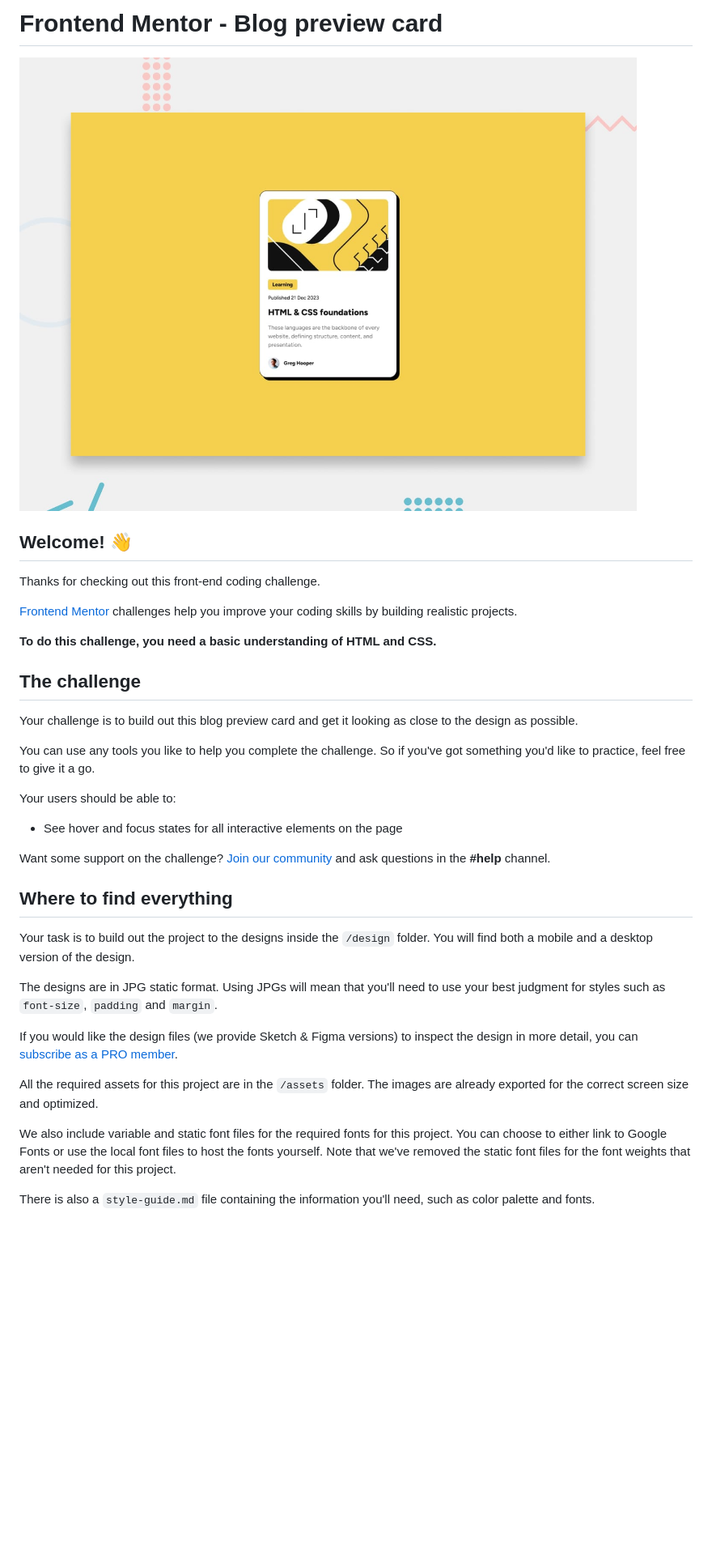
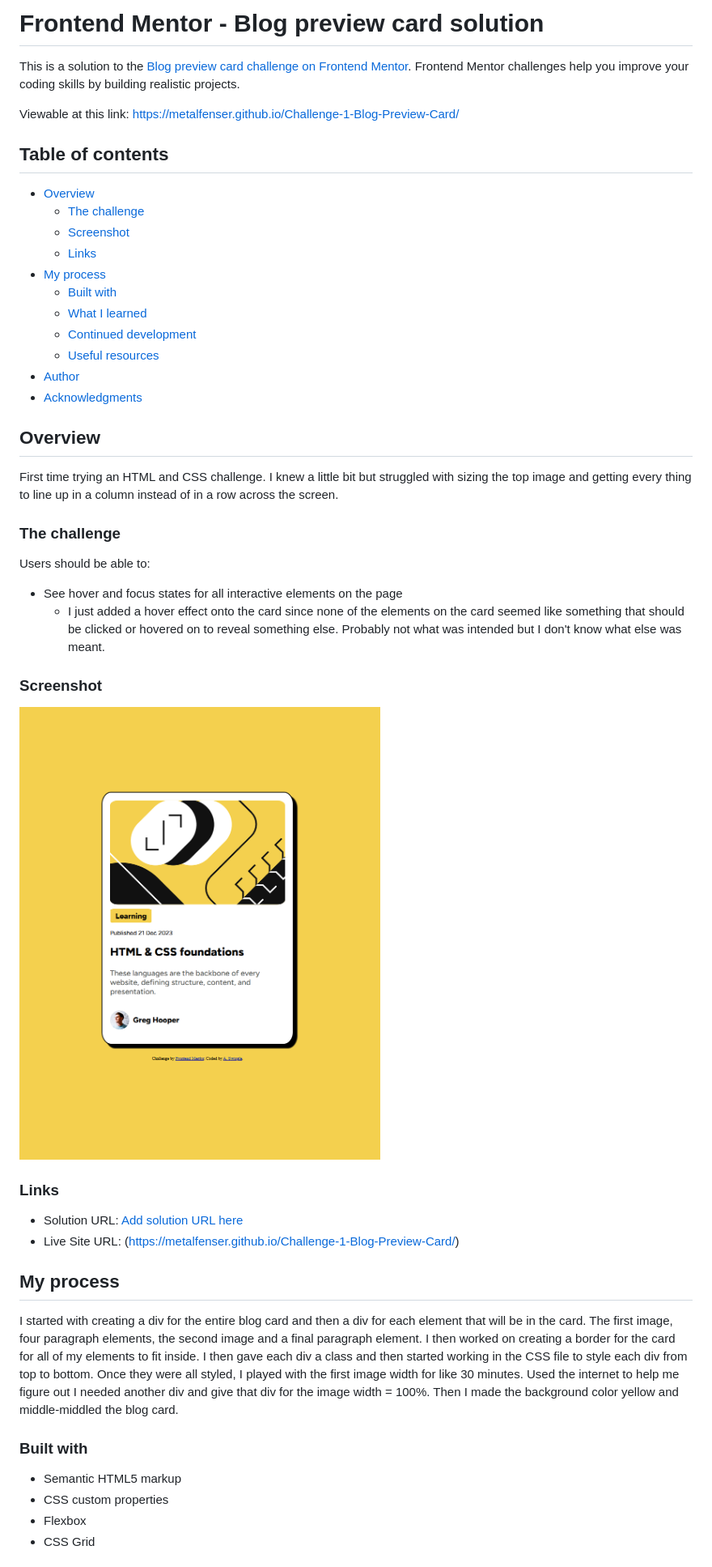
Before and after one commit to metalfenser/Challenge-1-Blog-Preview-Card, a Markdown page: README.md, the part around the change printed below. Shown: that part at 81% size. Drawn GitHub-style; pictures changed too: Screenshot-my-solution.png (added); blank space fills up the shorter version.

Commit message:
Updated README + Screenshot
Created my own README and uploaded a screenshot of the solution I did

```diff
--- a/README.md
+++ b/README.md
@@ -1,38 +1,51 @@
-# Frontend Mentor - Blog preview card
+# Frontend Mentor - Blog preview card solution
 
-![Design preview for the Blog preview card coding challenge](./preview.jpg)
+This is a solution to the [Blog preview card challenge on Frontend Mentor](https://www.frontendmentor.io/challenges/blog-preview-card-ckPaj01IcS). Frontend Mentor challenges help you improve your coding skills by building realistic projects.
 
-## Welcome! 👋
+Viewable at this link: https://metalfenser.github.io/Challenge-1-Blog-Preview-Card/
 
-Thanks for checking out this front-end coding challenge.
+## Table of contents
 
-[Frontend Mentor](https://www.frontendmentor.io) challenges help you improve your coding skills by building realistic projects.
+- [Overview](#overview)
+  - [The challenge](#the-challenge)
+  - [Screenshot](#screenshot)
+  - [Links](#links)
+- [My process](#my-process)
+  - [Built with](#built-with)
+  - [What I learned](#what-i-learned)
+  - [Continued development](#continued-development)
+  - [Useful resources](#useful-resources)
+- [Author](#author)
+- [Acknowledgments](#acknowledgments)
 
-**To do this challenge, you need a basic understanding of HTML and CSS.**
+## Overview
 
-## The challenge
+First time trying an HTML and CSS challenge. I knew a little bit but struggled with sizing the top image and getting every thing to line up in a column instead of in a row across the screen.
 
-Your challenge is to build out this blog preview card and get it looking as close to the design as possible.
+### The challenge
 
-You can use any tools you like to help you complete the challenge. So if you've got something you'd like to practice, feel free to give it a go.
-
-Your users should be able to:
+Users should be able to:
 
 - See hover and focus states for all interactive elements on the page
+  - I just added a hover effect onto the card since none of the elements on the card seemed like something that should be clicked or hovered on to reveal something else. Probably not what was intended but I don't know what else was meant.
 
-Want some support on the challenge? [Join our community](https://www.frontendmentor.io/community) and ask questions in the **#help** channel.
+### Screenshot
 
-## Where to find everything
+![](./Screenshot-my-solution.png)
 
-Your task is to build out the project to the designs inside the `/design` folder. You will find both a mobile and a desktop version of the design.
+### Links
 
-The designs are in JPG static format. Using JPGs will mean that you'll need to use your best judgment for styles such as `font-size`, `padding` and `margin`.
+- Solution URL: [Add solution URL here](https://your-solution-url.com)
+- Live Site URL: (https://metalfenser.github.io/Challenge-1-Blog-Preview-Card/)
 
-If you would like the design files (we provide Sketch & Figma versions) to inspect the design in more detail, you can [subscribe as a PRO member](https://www.frontendmentor.io/pro).
+## My process
 
-All the required assets for this project are in the `/assets` folder. The images are already exported for the correct screen size and optimized.
+I started with creating a div for the entire blog card and then a div for each element that will be in the card. The first image, four paragraph elements, the second image and a final paragraph element. I then worked on creating a border for the card for all of my elements to fit inside. I then gave each div a class and then started working in the CSS file to style each div from top to bottom. Once they were all styled, I played with the first image width for like 30 minutes. Used the internet to help me figure out I needed another div and give that div for the image width = 100%. Then I made the background color yellow and middle-middled the blog card.
 
-We also include variable and static font files for the required fonts for this project. You can choose to either link to Google Fonts or use the local font files to host the fonts yourself. Note that we've removed the static font files for the font weights that aren't needed for this project.
+### Built with
 
-There is also a `style-guide.md` file containing the information you'll need, such as color palette and fonts.
+- Semantic HTML5 markup
+- CSS custom properties
+- Flexbox
+- CSS Grid
 
```
Also changed, not shown: other parts of README.md (+73 -40 lines).
